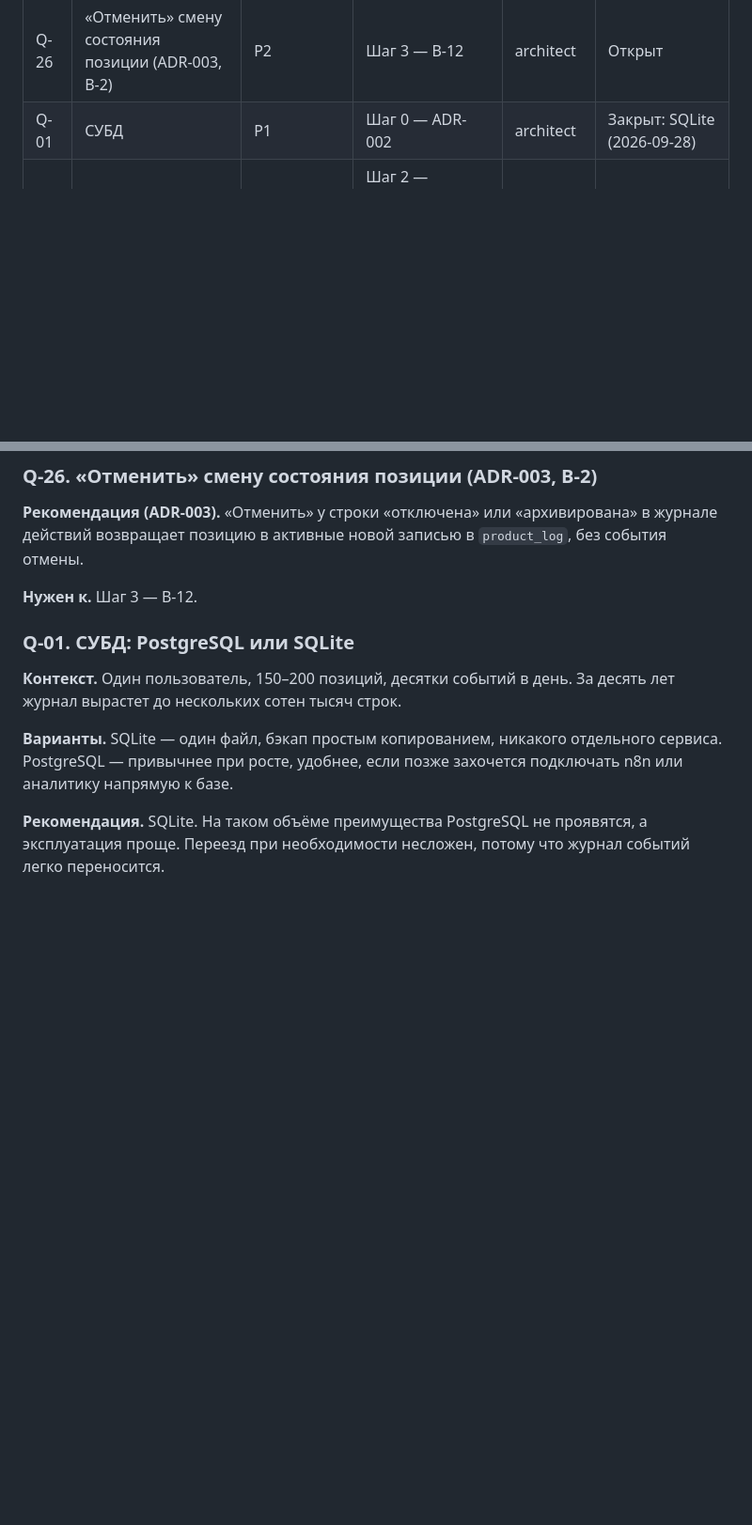
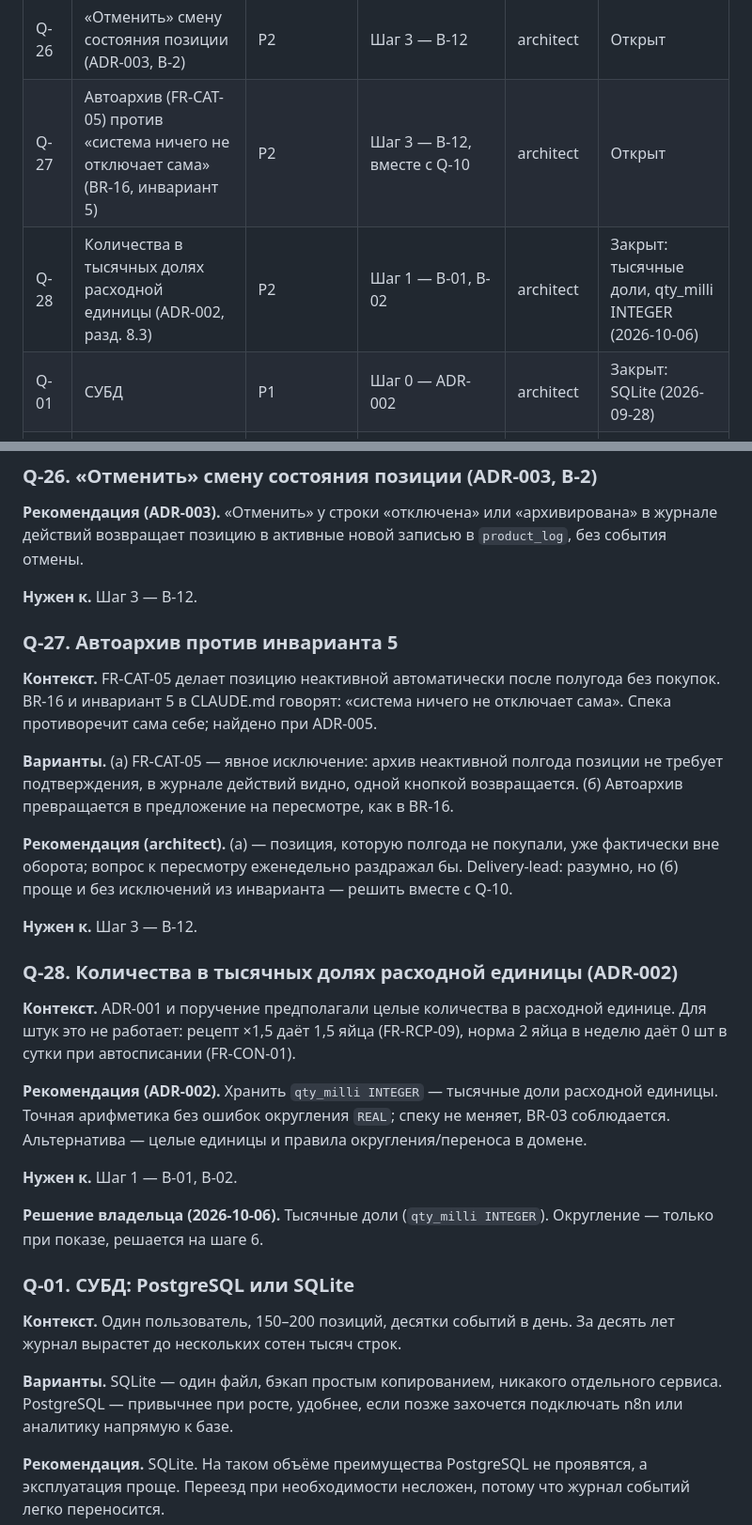
Before and after one commit to alex-vik/Kithcen-Hub, a Markdown page: docs/questions.md, 2 parts joined by grey strips. Shown at 94% size. Rendered like a GitHub page; blank space fills up the shorter version.

Commit message:
docs: accept ADR-002 (qty_milli, Q-28); add Q-27 auto-archive vs invariant 5
Co-Authored-By: Claude Opus 5.5 <noreply@anthropic.com>
Claude-Session: https://claude.ai/code/session_01SYzjq5dXQC4eL5KmdCxtkT

```diff
--- a/docs/questions.md
+++ b/docs/questions.md
@@ -15,6 +15,8 @@
 | Q-06 | Технологический стек | P1 | Шаг 0 — ADR-001 | architect | Закрыт: TypeScript целиком, ADR-001 вариант A (2026-09-28) |
 | Q-25 | Остаток после наблюдения и отмена «на месте» (ADR-003, В-1) | P2 | Шаг 1 — B-02, B-03 | architect | Открыт: владелец читает ADR-003 |
 | Q-26 | «Отменить» смену состояния позиции (ADR-003, В-2) | P2 | Шаг 3 — B-12 | architect | Открыт |
+| Q-27 | Автоархив (FR-CAT-05) против «система ничего не отключает сама» (BR-16, инвариант 5) | P2 | Шаг 3 — B-12, вместе с Q-10 | architect | Открыт |
+| Q-28 | Количества в тысячных долях расходной единицы (ADR-002, разд. 8.3) | P2 | Шаг 1 — B-01, B-02 | architect | Закрыт: тысячные доли, qty_milli INTEGER (2026-10-06) |
 | Q-01 | СУБД | P1 | Шаг 0 — ADR-002 | architect | Закрыт: SQLite (2026-09-28) |
 | Q-19 | Профиль дома для симулятора | P2 | Шаг 2 — собрать сейчас, параллельно шагу 1 | tester | Нужны данные |
 | Q-16 | День закупки и горизонт | P2 | Шаг 3 — статусы, список | analyst | Открыт |
@@ -67,6 +69,26 @@
 **Рекомендация (ADR-003).** «Отменить» у строки «отключена» или «архивирована» в журнале действий возвращает позицию в активные новой записью в `product_log`, без события отмены.
 
 **Нужен к.** Шаг 3 — B-12.
+
+### Q-27. Автоархив против инварианта 5
+
+**Контекст.** FR-CAT-05 делает позицию неактивной автоматически после полугода без покупок. BR-16 и инвариант 5 в CLAUDE.md говорят: «система ничего не отключает сама». Спека противоречит сама себе; найдено при ADR-005.
+
+**Варианты.** (а) FR-CAT-05 — явное исключение: архив неактивной полгода позиции не требует подтверждения, в журнале действий видно, одной кнопкой возвращается. (б) Автоархив превращается в предложение на пересмотре, как в BR-16.
+
+**Рекомендация (architect).** (а) — позиция, которую полгода не покупали, уже фактически вне оборота; вопрос к пересмотру еженедельно раздражал бы. Delivery-lead: разумно, но (б) проще и без исключений из инварианта — решить вместе с Q-10.
+
+**Нужен к.** Шаг 3 — B-12.
+
+### Q-28. Количества в тысячных долях расходной единицы (ADR-002)
+
+**Контекст.** ADR-001 и поручение предполагали целые количества в расходной единице. Для штук это не работает: рецепт ×1,5 даёт 1,5 яйца (FR-RCP-09), норма 2 яйца в неделю даёт 0 шт в сутки при автосписании (FR-CON-01).
+
+**Рекомендация (ADR-002).** Хранить `qty_milli INTEGER` — тысячные доли расходной единицы. Точная арифметика без ошибок округления `REAL`; спеку не меняет, BR-03 соблюдается. Альтернатива — целые единицы и правила округления/переноса в домене.
+
+**Нужен к.** Шаг 1 — B-01, B-02.
+
+**Решение владельца (2026-10-06).** Тысячные доли (`qty_milli INTEGER`). Округление — только при показе, решается на шаге 6.
 
 ### Q-01. СУБД: PostgreSQL или SQLite
 
```
Also changed, not shown: docs/adr/ADR-002-database.md (+1 -1 lines).
